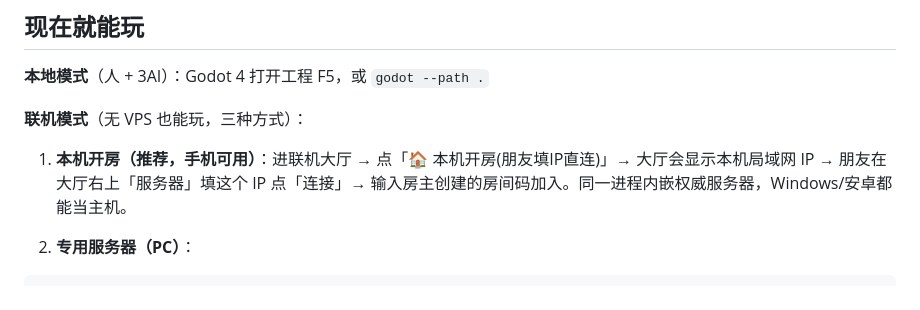
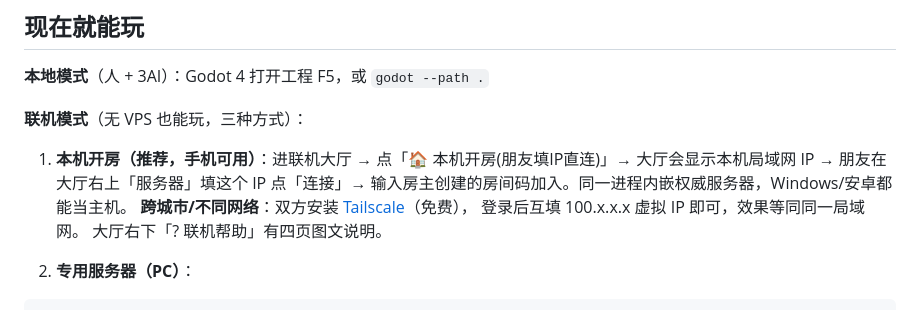
Before and after one commit to under328/tycoon, a Markdown page: README.md, the part around the change. GitHub-like rendering.

Commit message:
docs(readme): 跨网络联机推荐 Tailscale 方案

```diff
--- a/README.md
+++ b/README.md
@@ -14,6 +14,9 @@ E2E 实测通过；待办：VPS 部署、安卓真机回归。
 1. **本机开房（推荐，手机可用）**：进联机大厅 → 点「🏠 本机开房(朋友填IP直连)」→
    大厅会显示本机局域网 IP → 朋友在大厅右上「服务器」填这个 IP 点「连接」→
    输入房主创建的房间码加入。同一进程内嵌权威服务器，Windows/安卓都能当主机。
+   **跨城市/不同网络**：双方安装 [Tailscale](https://tailscale.com)（免费），
+   登录后互填 100.x.x.x 虚拟 IP 即可，效果等同同一局域网。
+   大厅右下「? 联机帮助」有四页图文说明。
 
 2. **专用服务器（PC）**：
 
```
